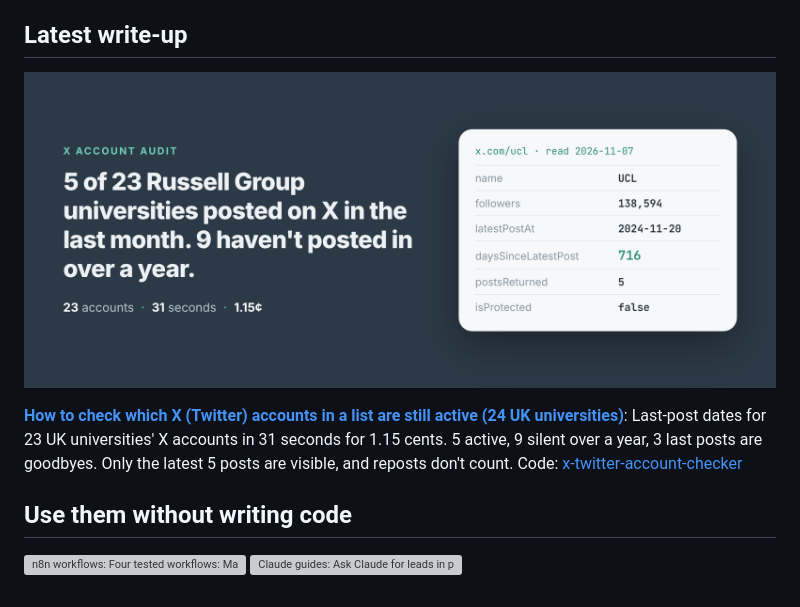
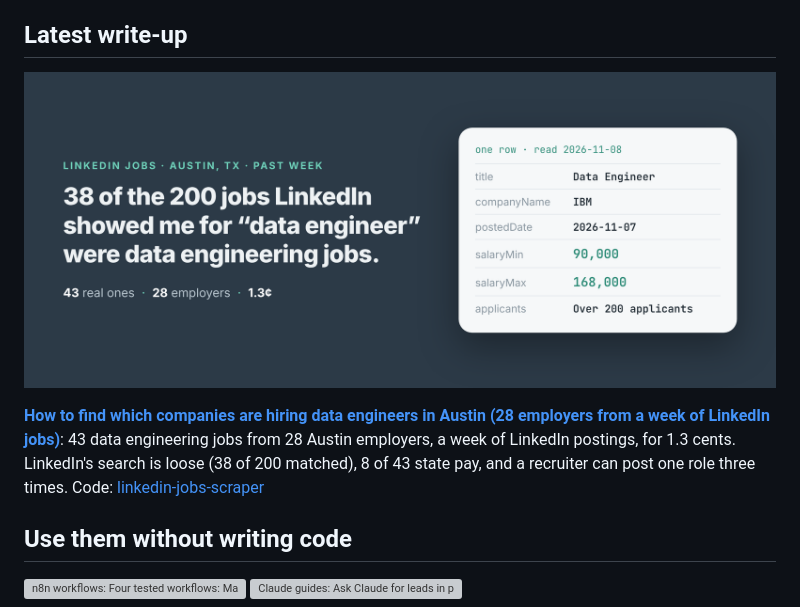
Before and after one commit to simple-actor/simple-actor, a Markdown page: README.md, the part around the change. Rendered like a GitHub page; pictures changed too: posts/check-which-x-twitter-accounts-still-active-uk-universities.png (deleted), posts/companies-hiring-data-engineers-austin-linkedin-jobs.png (added); grey boxes are pictures that could not be loaded.

Commit message:
Profile: latest write-up is How to find which companies are hiring data engineers in Austin (28 employers from a week of LinkedIn jobs) (apify-actors 7c93a4c)

```diff
--- a/README.md
+++ b/README.md
@@ -6,9 +6,9 @@ The repos here are working examples: the problem, a Node and a Python script, an
 
 ## Latest write-up
 
-<a href="https://simple-actor.github.io/check-which-x-twitter-accounts-still-active-uk-universities/"><img src="posts/check-which-x-twitter-accounts-still-active-uk-universities.png" alt="5 of 23 Russell Group universities posted on X in the last month. 9 haven&#x27;t posted in over a year. 23 accounts, 31 seconds, 1.15 cents." width="100%"></a>
+<a href="https://simple-actor.github.io/companies-hiring-data-engineers-austin-linkedin-jobs/"><img src="posts/companies-hiring-data-engineers-austin-linkedin-jobs.png" alt="38 of the 200 jobs LinkedIn showed me for &quot;data engineer&quot; were data engineering jobs. 43 real ones, 28 employers, 1.3 cents." width="100%"></a>
 
-**[How to check which X (Twitter) accounts in a list are still active (24 UK universities)](https://simple-actor.github.io/check-which-x-twitter-accounts-still-active-uk-universities/)**: Last-post dates for 23 UK universities' X accounts in 31 seconds for 1.15 cents. 5 active, 9 silent over a year, 3 last posts are goodbyes. Only the latest 5 posts are visible, and reposts don't count. Code: [x-twitter-account-checker](https://github.com/simple-actor/x-twitter-account-checker)
+**[How to find which companies are hiring data engineers in Austin (28 employers from a week of LinkedIn jobs)](https://simple-actor.github.io/companies-hiring-data-engineers-austin-linkedin-jobs/)**: 43 data engineering jobs from 28 Austin employers, a week of LinkedIn postings, for 1.3 cents. LinkedIn's search is loose (38 of 200 matched), 8 of 43 state pay, and a recruiter can post one role three times. Code: [linkedin-jobs-scraper](https://github.com/simple-actor/linkedin-jobs-scraper)
 
 ## Use them without writing code
 
```
